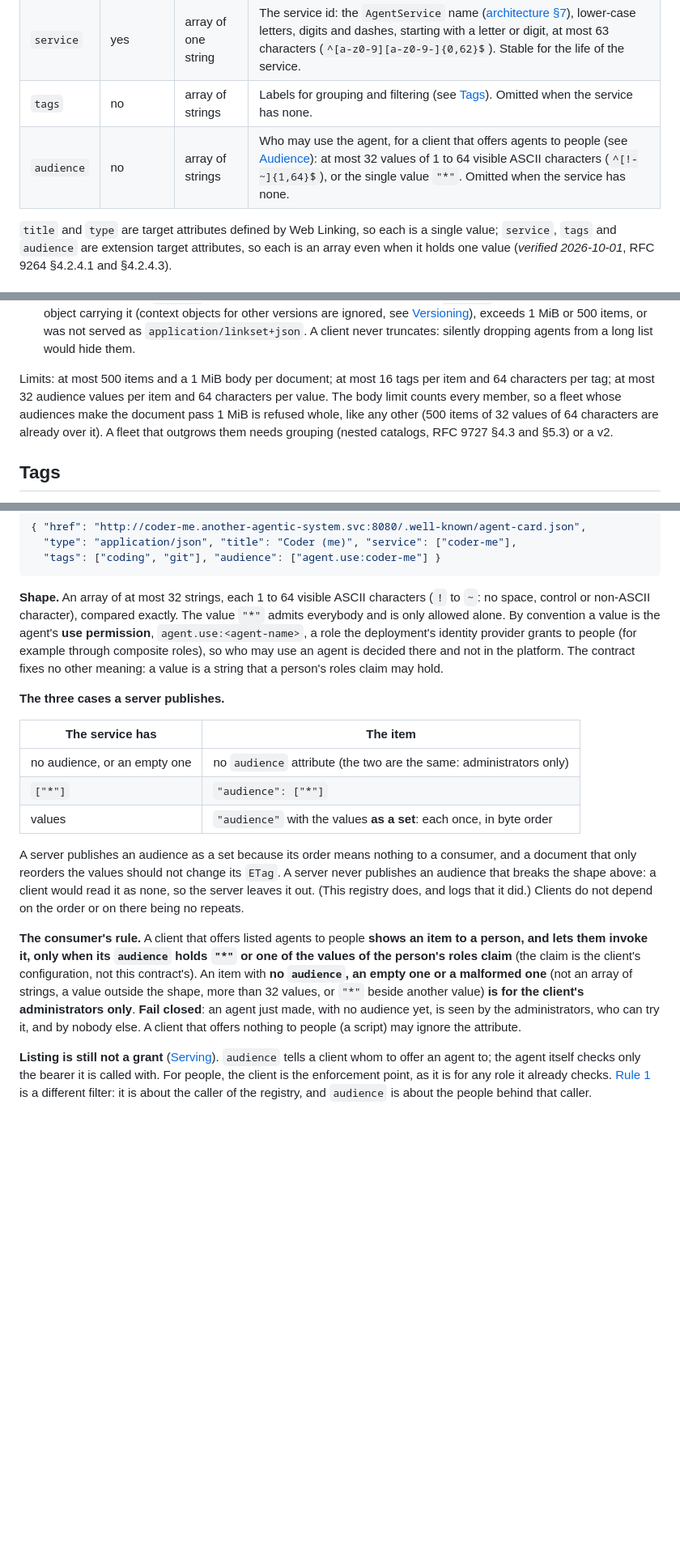
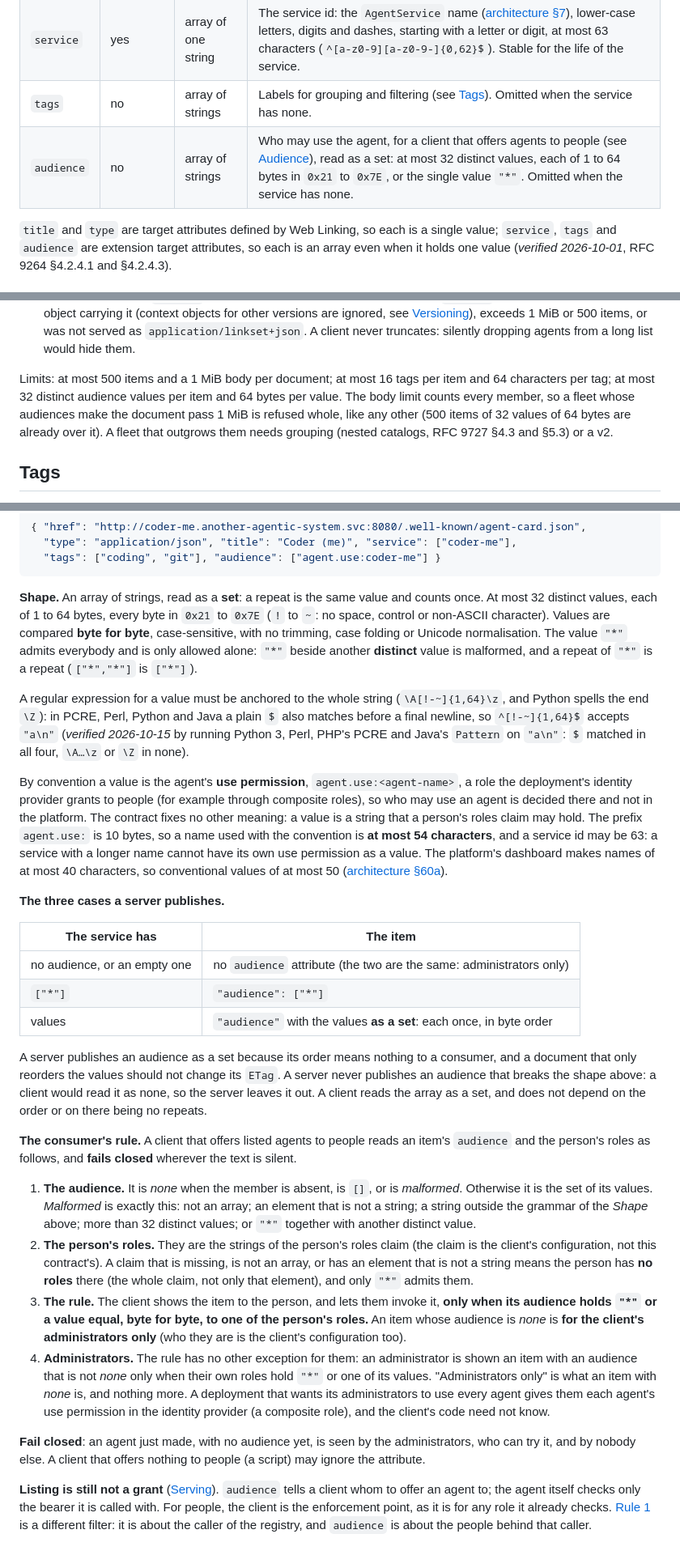
Before and after one commit to vymalo/another-agentic-platform, a Markdown page: docs/extensions/agent-registry-v1.md, 3 parts joined by grey strips. Shown at 81% size. Drawn GitHub-style; blank space fills up the shorter version.

Commit message:
docs(registry): state the audience consumer rule literally in the contract (D3)
The contract's Audience section is what D8 implements, so it now settles what a reader had
to guess: the array is a set (a repeat of * is a repeat, * beside another distinct value is
malformed, matching the builder), a roles claim that is missing, not an array or holding a
non-string means no roles, administrators get no exception for an audience that is not none,
values are compared byte for byte, and the grammar is bytes 0x21 to 0x7E (a regex needs \A and
\z, since $ accepts a final newline: verified by running Python, Perl, PCRE and Java).

A name used with the convention agent.use:<name> is at most 54 characters; the dashboard
makes names of at most 40. The implementation aside is gone and the Limits and Versioning
paragraphs are re-wrapped.

Co-Authored-By: Claude Opus 5.5 <noreply@anthropic.com>
Claude-Session: https://claude.ai/code/session_011ZQyuMx8GXkV9VrUGeHMno

````diff
--- a/docs/extensions/agent-registry-v1.md
+++ b/docs/extensions/agent-registry-v1.md
@@ -110,7 +110,7 @@ even when there is only one. Relation members are arrays even when they hold one
 | `title` | no | string | Display name. A client defaults to the `service` id when absent. |
 | `service` | yes | array of one string | The service id: the `AgentService` name ([architecture §7](../architecture/02-domain-model.md)), lower-case letters, digits and dashes, starting with a letter or digit, at most 63 characters (`^[a-z0-9][a-z0-9-]{0,62}$`). Stable for the life of the service. |
 | `tags` | no | array of strings | Labels for grouping and filtering (see [Tags](#tags)). Omitted when the service has none. |
-| `audience` | no | array of strings | Who may use the agent, for a client that offers agents to people (see [Audience](#audience)): at most 32 values of 1 to 64 visible ASCII characters (`^[!-~]{1,64}$`), or the single value `"*"`. Omitted when the service has none. |
+| `audience` | no | array of strings | Who may use the agent, for a client that offers agents to people (see [Audience](#audience)), read as a set: at most 32 distinct values, each of 1 to 64 bytes in `0x21` to `0x7E`, or the single value `"*"`. Omitted when the service has none. |
 
 `title` and `type` are target attributes defined by Web Linking, so each is a single value;
 `service`, `tags` and `audience` are extension target attributes, so each is an array even when
@@ -146,10 +146,10 @@ it holds one value (*verified 2026-10-01*, RFC 9264 §4.2.4.1 and §4.2.4.3).
    from a long list would hide them.
 
 Limits: at most 500 items and a 1 MiB body per document; at most 16 tags per item and 64
-characters per tag; at most 32 audience values per item and 64 characters per value. The body
+characters per tag; at most 32 distinct audience values per item and 64 bytes per value. The body
 limit counts every member, so a fleet whose audiences make the document pass 1 MiB is refused
-whole, like any other (500 items of 32 values of 64 characters are already over it). A fleet that outgrows them needs grouping (nested catalogs, RFC 9727
-§4.3 and §5.3) or a v2.
+whole, like any other (500 items of 32 values of 64 bytes are already over it). A fleet that
+outgrows them needs grouping (nested catalogs, RFC 9727 §4.3 and §5.3) or a v2.
 
 ## Tags
 
@@ -180,12 +180,26 @@ agent: it is not in any pod's environment or configuration.
   "tags": ["coding", "git"], "audience": ["agent.use:coder-me"] }
 ```
 
-**Shape.** An array of at most 32 strings, each 1 to 64 visible ASCII characters (`!` to `~`: no
-space, control or non-ASCII character), compared exactly. The value `"*"` admits everybody and is
-only allowed alone. By convention a value is the agent's **use permission**,
-`agent.use:<agent-name>`, a role the deployment's identity provider grants to people (for example
-through composite roles), so who may use an agent is decided there and not in the platform. The
-contract fixes no other meaning: a value is a string that a person's roles claim may hold.
+**Shape.** An array of strings, read as a **set**: a repeat is the same value and counts once. At
+most 32 distinct values, each of 1 to 64 bytes, every byte in `0x21` to `0x7E` (`!` to `~`: no
+space, control or non-ASCII character). Values are compared **byte for byte**, case-sensitive, with
+no trimming, case folding or Unicode normalisation. The value `"*"` admits everybody and is only
+allowed alone: `"*"` beside another **distinct** value is malformed, and a repeat of `"*"` is a
+repeat (`["*","*"]` is `["*"]`).
+
+A regular expression for a value must be anchored to the whole string (`\A[!-~]{1,64}\z`, and
+Python spells the end `\Z`): in PCRE, Perl, Python and Java a plain `$` also matches before a final
+newline, so `^[!-~]{1,64}$` accepts `"a\n"` (*verified 2026-10-15* by running Python 3, Perl, PHP's
+PCRE and Java's `Pattern` on `"a\n"`: `$` matched in all four, `\A…\z` or `\Z` in none).
+
+By convention a value is the agent's **use permission**, `agent.use:<agent-name>`, a role the
+deployment's identity provider grants to people (for example through composite roles), so who may
+use an agent is decided there and not in the platform. The contract fixes no other meaning: a value
+is a string that a person's roles claim may hold. The prefix `agent.use:` is 10 bytes, so a name
+used with the convention is **at most 54 characters**, and a service id may be 63: a service with a
+longer name cannot have its own use permission as a value. The platform's dashboard makes names of
+at most 40 characters, so conventional values of at most 50
+([architecture §60a](../architecture/10-control-plane-and-crds.md#who-may-use-an-agent-ad-028)).
 
 **The three cases a server publishes.**
 
@@ -198,17 +212,32 @@ contract fixes no other meaning: a value is a string that a person's roles claim
 A server publishes an audience as a set because its order means nothing to a consumer, and a
 document that only reorders the values should not change its `ETag`. A server never publishes an
 audience that breaks the shape above: a client would read it as none, so the server leaves it out.
-(This registry does, and logs that it did.) Clients do not depend on the order or on there being
-no repeats.
+A client reads the array as a set, and does not depend on the order or on there being no repeats.
 
-**The consumer's rule.** A client that offers listed agents to people **shows an item to a
-person, and lets them invoke it, only when its `audience` holds `"*"` or one of the values of the
-person's roles claim** (the claim is the client's configuration, not this contract's). An item with
-**no `audience`, an empty one or a malformed one** (not an array of strings, a value outside the
-shape, more than 32 values, or `"*"` beside another value) **is for the client's administrators
-only**. **Fail closed**: an agent just made, with no audience yet, is seen by the administrators,
-who can try it, and by nobody else. A client that offers nothing to people (a script) may ignore
-the attribute.
+**The consumer's rule.** A client that offers listed agents to people reads an item's `audience`
+and the person's roles as follows, and **fails closed** wherever the text is silent.
+
+1. **The audience.** It is *none* when the member is absent, is `[]`, or is *malformed*. Otherwise
+   it is the set of its values. *Malformed* is exactly this: not an array; an element that is not a
+   string; a string outside the grammar of the *Shape* above; more than 32 distinct values; or
+   `"*"` together with another distinct value.
+2. **The person's roles.** They are the strings of the person's roles claim (the claim is the
+   client's configuration, not this contract's). A claim that is missing, is not an array, or has
+   an element that is not a string means the person has **no roles** there (the whole claim, not
+   only that element), and only `"*"` admits them.
+3. **The rule.** The client shows the item to the person, and lets them invoke it, **only when its
+   audience holds `"*"` or a value equal, byte for byte, to one of the person's roles.** An item
+   whose audience is *none* is **for the client's administrators only** (who they are is the
+   client's configuration too).
+4. **Administrators.** The rule has no other exception for them: an administrator is shown an
+   item with an audience that is not *none* only when their own roles hold `"*"` or one of its
+   values. "Administrators only" is what an item with *none* is, and nothing more. A deployment
+   that wants its administrators to use every agent gives them each agent's use permission in the
+   identity provider (a composite role), and the client's code need not know.
+
+**Fail closed**: an agent just made, with no audience yet, is seen by the administrators, who can
+try it, and by nobody else. A client that offers nothing to people (a script) may ignore the
+attribute.
 
 **Listing is still not a grant** ([Serving](#serving)). `audience` tells a client whom to offer an
 agent to; the agent itself checks only the bearer it is called with. For people, the client is the
````
Also changed, not shown: other parts of docs/extensions/agent-registry-v1.md (+5 -4 lines).
